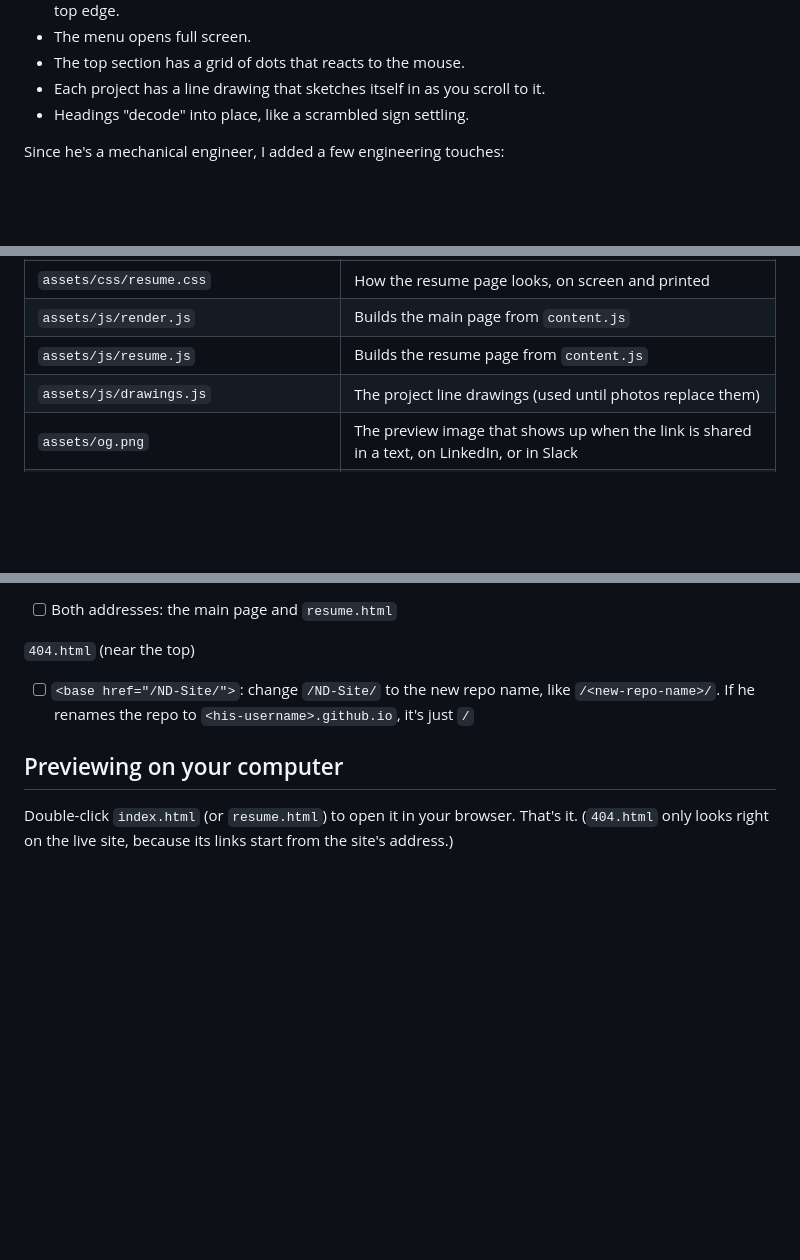
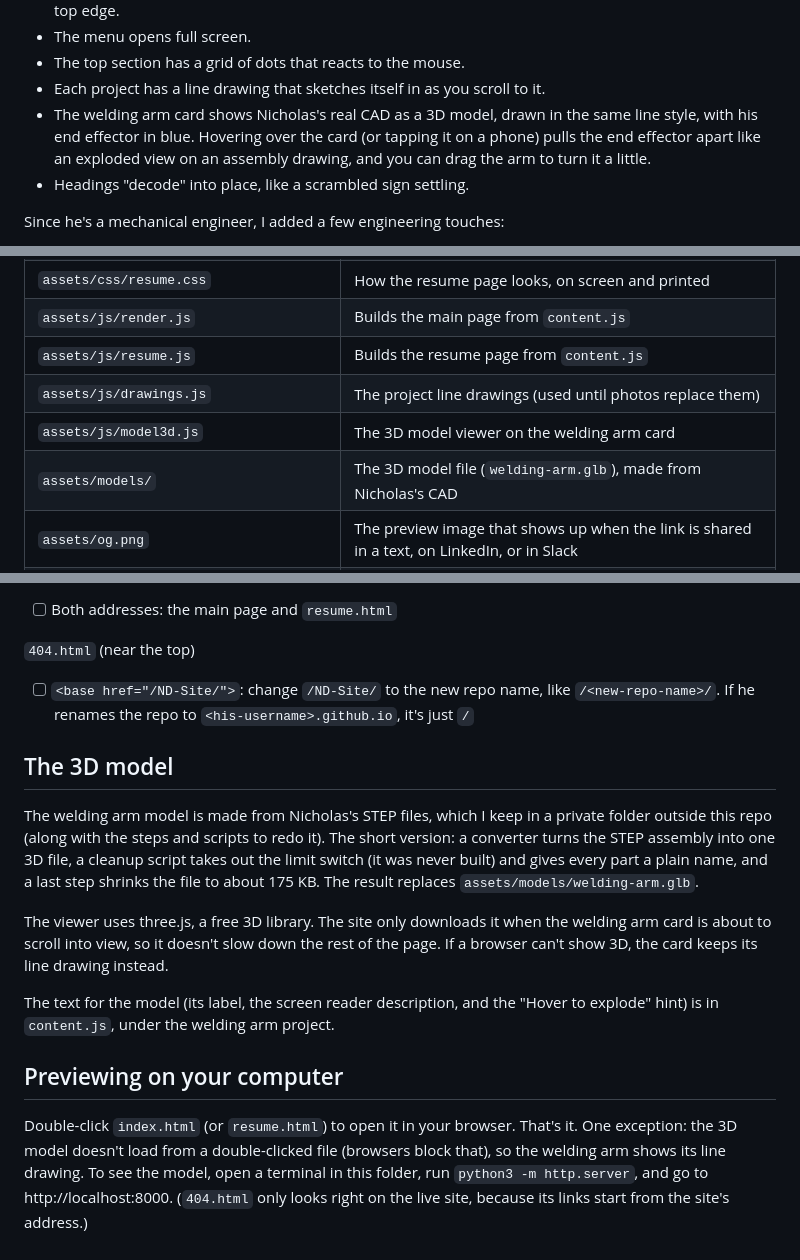
Before and after one commit to avemath/ND-Site, a Markdown page: README.md, 3 parts joined by grey strips. GitHub-like rendering; blank space fills up the shorter version.

Commit message:
Explain the 3D model and how to preview it in the README

```diff
--- a/README.md
+++ b/README.md
@@ -28,6 +28,10 @@ I based the design on nothing.tech:
 - The menu opens full screen.
 - The top section has a grid of dots that reacts to the mouse.
 - Each project has a line drawing that sketches itself in as you scroll to it.
+- The welding arm card shows Nicholas's real CAD as a 3D model, drawn in the same
+  line style, with his end effector in blue. Hovering over the card (or tapping it
+  on a phone) pulls the end effector apart like an exploded view on an assembly
+  drawing, and you can drag the arm to turn it a little.
 - Headings "decode" into place, like a scrambled sign settling.
 
 Since he's a mechanical engineer, I added a few engineering touches:
@@ -58,6 +62,8 @@ turn off automatically.
 | `assets/js/render.js` | Builds the main page from `content.js` |
 | `assets/js/resume.js` | Builds the resume page from `content.js` |
 | `assets/js/drawings.js` | The project line drawings (used until photos replace them) |
+| `assets/js/model3d.js` | The 3D model viewer on the welding arm card |
+| `assets/models/` | The 3D model file (`welding-arm.glb`), made from Nicholas's CAD |
 | `assets/og.png` | The preview image that shows up when the link is shared in a text, on LinkedIn, or in Slack |
 | `assets/favicon.svg`, `assets/apple-touch-icon.png` | The little "N" icon in browser tabs, search results, and on phone home screens |
 | `404.html` | The page people see if they go to an address on the site that doesn't exist |
@@ -169,8 +175,27 @@ replaced everywhere it appears. There are ten spots in five files:
       `/<new-repo-name>/`. If he renames the repo to `<his-username>.github.io`,
       it's just `/`
 
+## The 3D model
+
+The welding arm model is made from Nicholas's STEP files, which I keep in a private
+folder outside this repo (along with the steps and scripts to redo it). The short
+version: a converter turns the STEP assembly into one 3D file, a cleanup script
+takes out the limit switch (it was never built) and gives every part a plain name,
+and a last step shrinks the file to about 175 KB. The result replaces
+`assets/models/welding-arm.glb`.
+
+The viewer uses three.js, a free 3D library. The site only downloads it when the
+welding arm card is about to scroll into view, so it doesn't slow down the rest of
+the page. If a browser can't show 3D, the card keeps its line drawing instead.
+
+The text for the model (its label, the screen reader description, and the "Hover to
+explode" hint) is in `content.js`, under the welding arm project.
+
 ## Previewing on your computer
 
 Double-click `index.html` (or `resume.html`) to open it in your browser. That's it.
+One exception: the 3D model doesn't load from a double-clicked file (browsers block
+that), so the welding arm shows its line drawing. To see the model, open a terminal
+in this folder, run `python3 -m http.server`, and go to http://localhost:8000.
 (`404.html` only looks right on the live site, because its links start from the
 site's address.)
```
